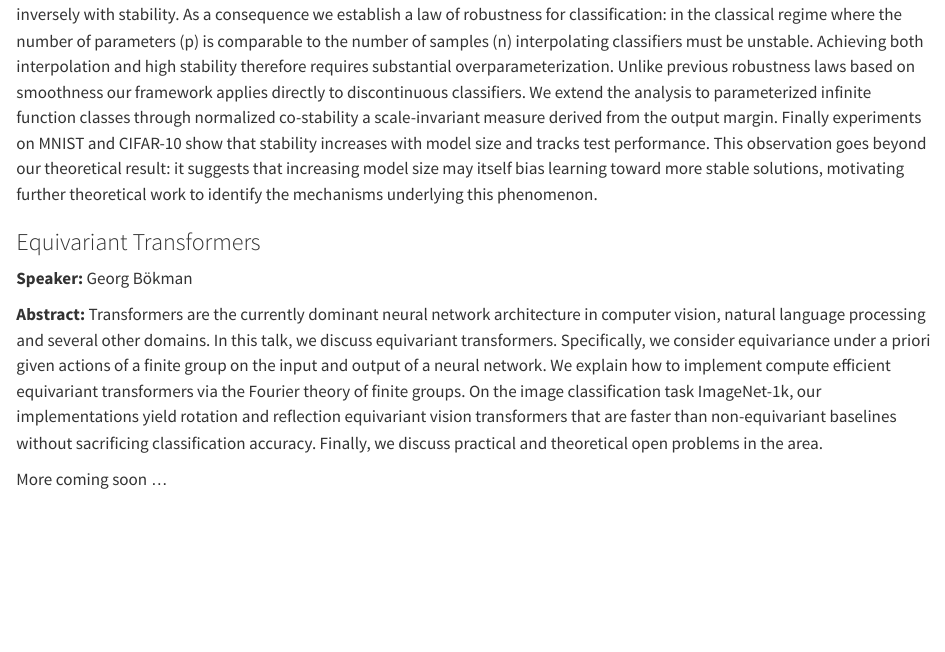
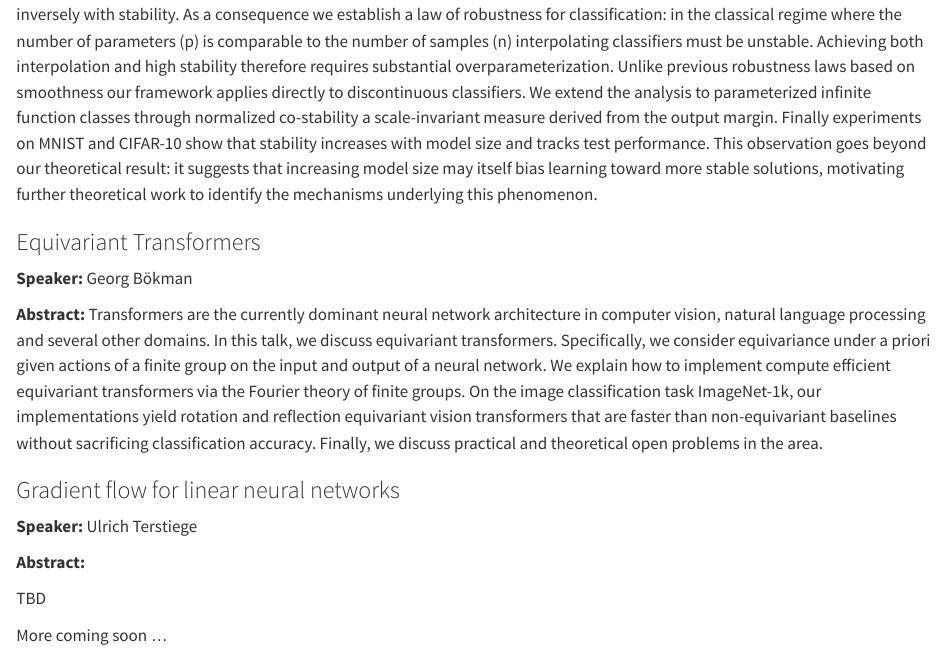
Before and after one commit to munichgeoml/munichgeoml.github.io, a Quarto document (abstracts.qmd): the page in a window 1100 px wide, from 2370 px down. Rendered offline with R 4.5, knitr and Pandoc in place of Quarto, with nearby package versions.

Commit message:
Add tentative title for Ulrich Terstiege's talk

```diff
--- a/abstracts.qmd
+++ b/abstracts.qmd
@@ -209,8 +209,15 @@ identify the mechanisms underlying this phenomenon.
  Finally, we discuss practical and theoretical open problems in the area.
 :::
 
+::: {.abstract-card}
+### Gradient flow for linear neural networks
 
+**Speaker:** Ulrich Terstiege
 
+**Abstract:**
+
+TBD
+:::
 
 ::: {.abstract-card .pending}
 More coming soon ...
```
